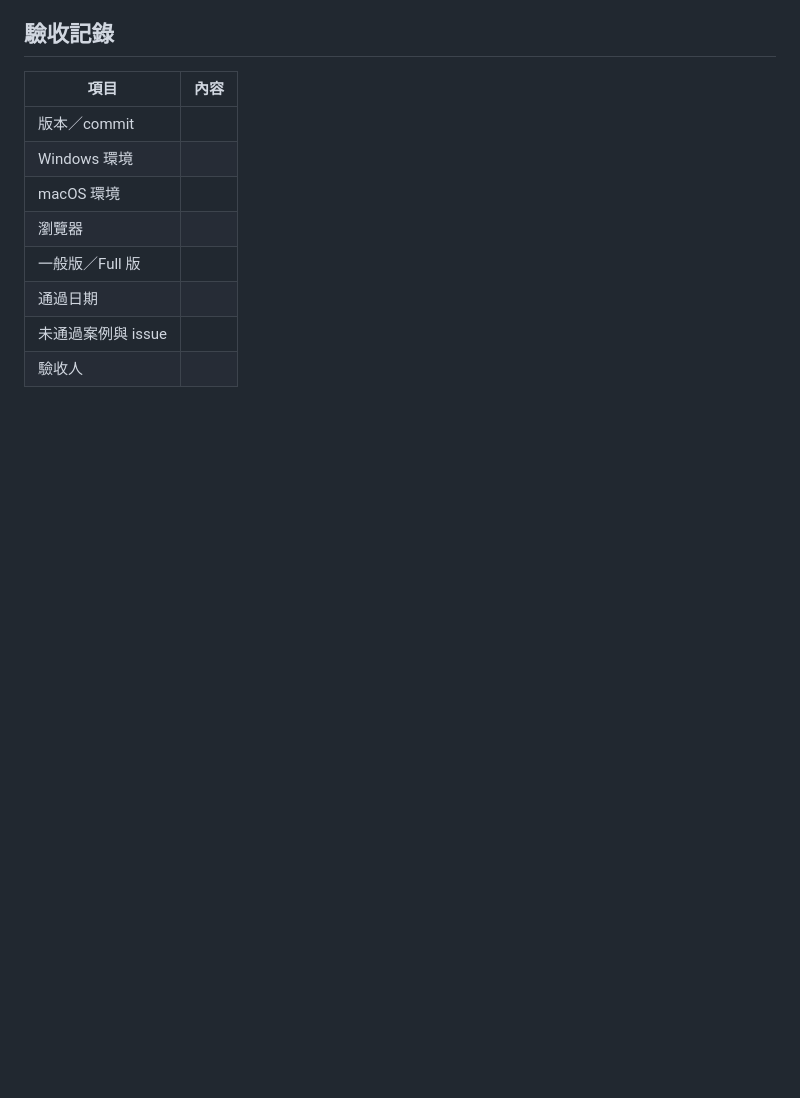
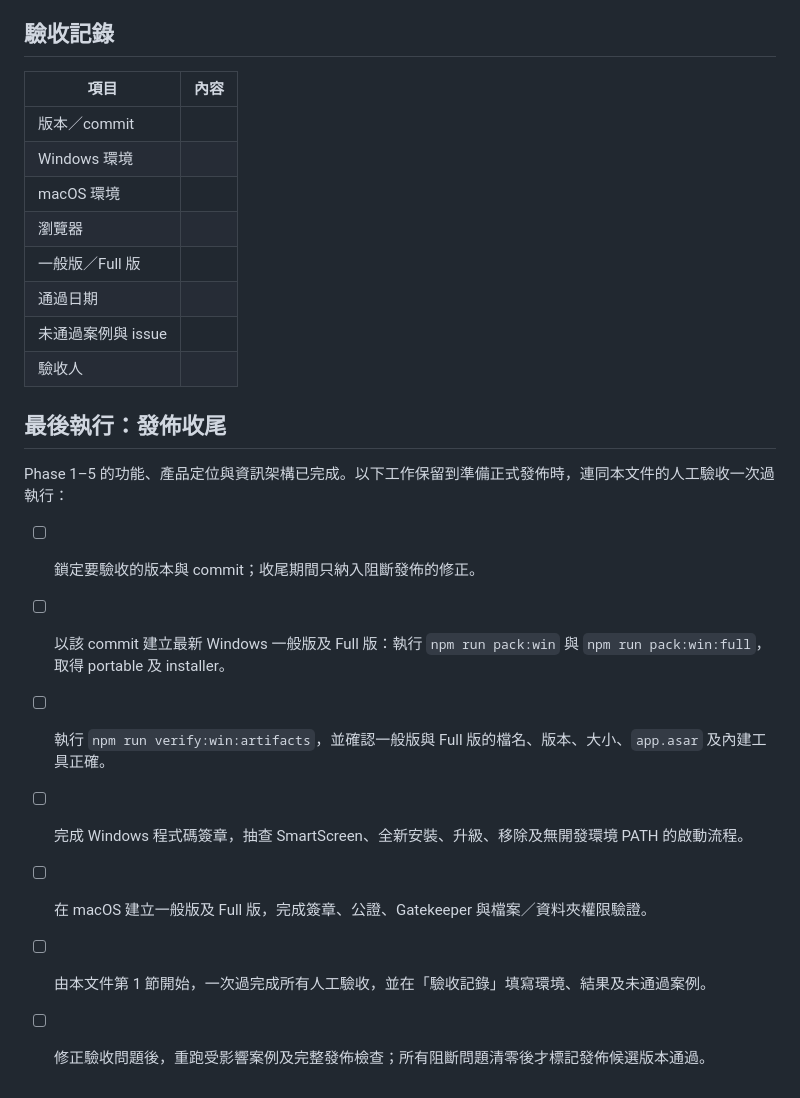
Before and after one commit to JTKC00/SwiftLocal, a Markdown page: docs/MANUAL_ACCEPTANCE.md, the part around the change. Rendered like a GitHub page; blank space fills up the shorter version.

Commit message:
docs: add final release closeout checklist

```diff
--- a/docs/MANUAL_ACCEPTANCE.md
+++ b/docs/MANUAL_ACCEPTANCE.md
@@ -122,3 +122,15 @@
 | 通過日期 | |
 | 未通過案例與 issue | |
 | 驗收人 | |
+
+## 最後執行：發佈收尾
+
+Phase 1–5 的功能、產品定位與資訊架構已完成。以下工作保留到準備正式發佈時，連同本文件的人工驗收一次過執行：
+
+- [ ] 鎖定要驗收的版本與 commit；收尾期間只納入阻斷發佈的修正。
+- [ ] 以該 commit 建立最新 Windows 一般版及 Full 版：執行 `npm run pack:win` 與 `npm run pack:win:full`，取得 portable 及 installer。
+- [ ] 執行 `npm run verify:win:artifacts`，並確認一般版與 Full 版的檔名、版本、大小、`app.asar` 及內建工具正確。
+- [ ] 完成 Windows 程式碼簽章，抽查 SmartScreen、全新安裝、升級、移除及無開發環境 PATH 的啟動流程。
+- [ ] 在 macOS 建立一般版及 Full 版，完成簽章、公證、Gatekeeper 與檔案／資料夾權限驗證。
+- [ ] 由本文件第 1 節開始，一次過完成所有人工驗收，並在「驗收記錄」填寫環境、結果及未通過案例。
+- [ ] 修正驗收問題後，重跑受影響案例及完整發佈檢查；所有阻斷問題清零後才標記發佈候選版本通過。
```
